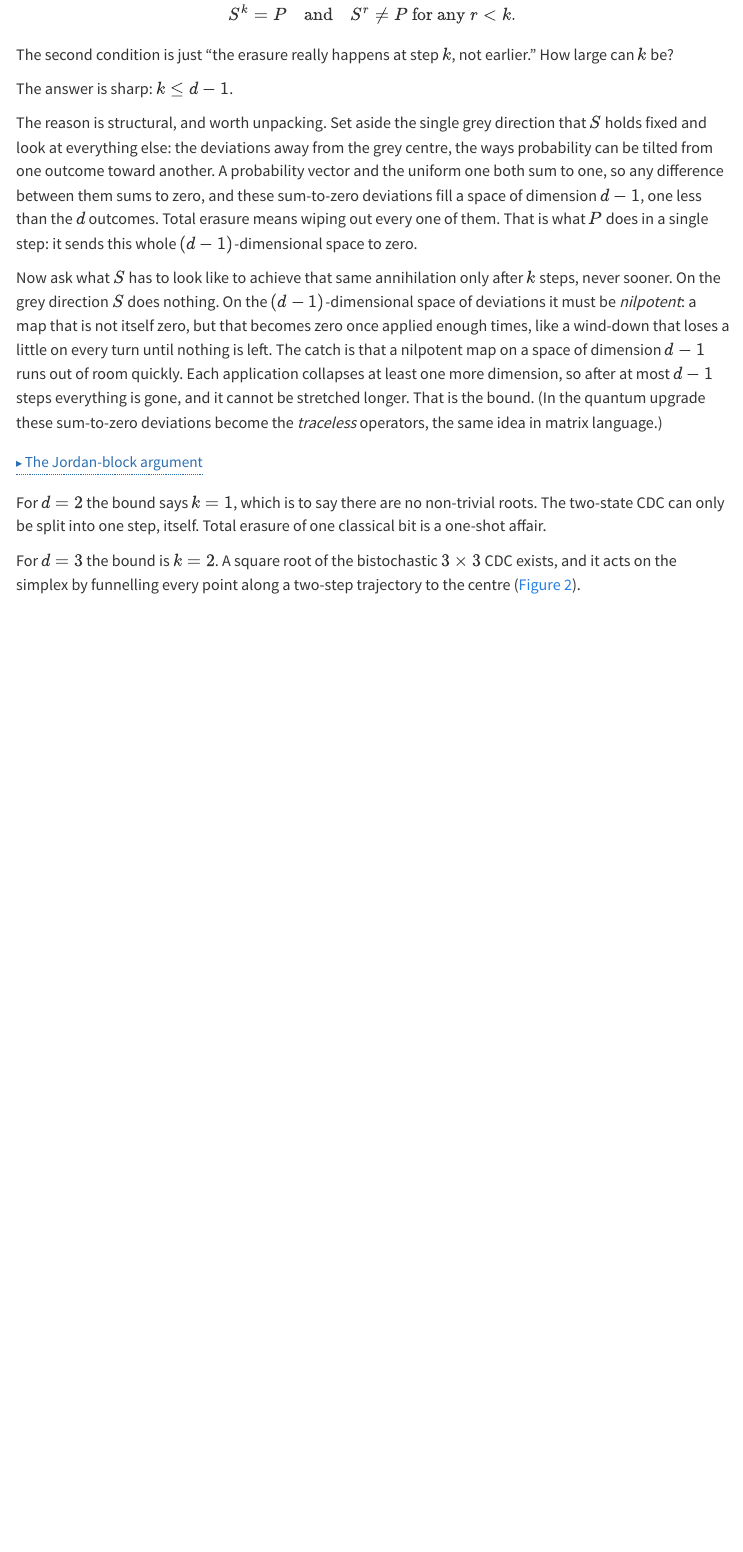
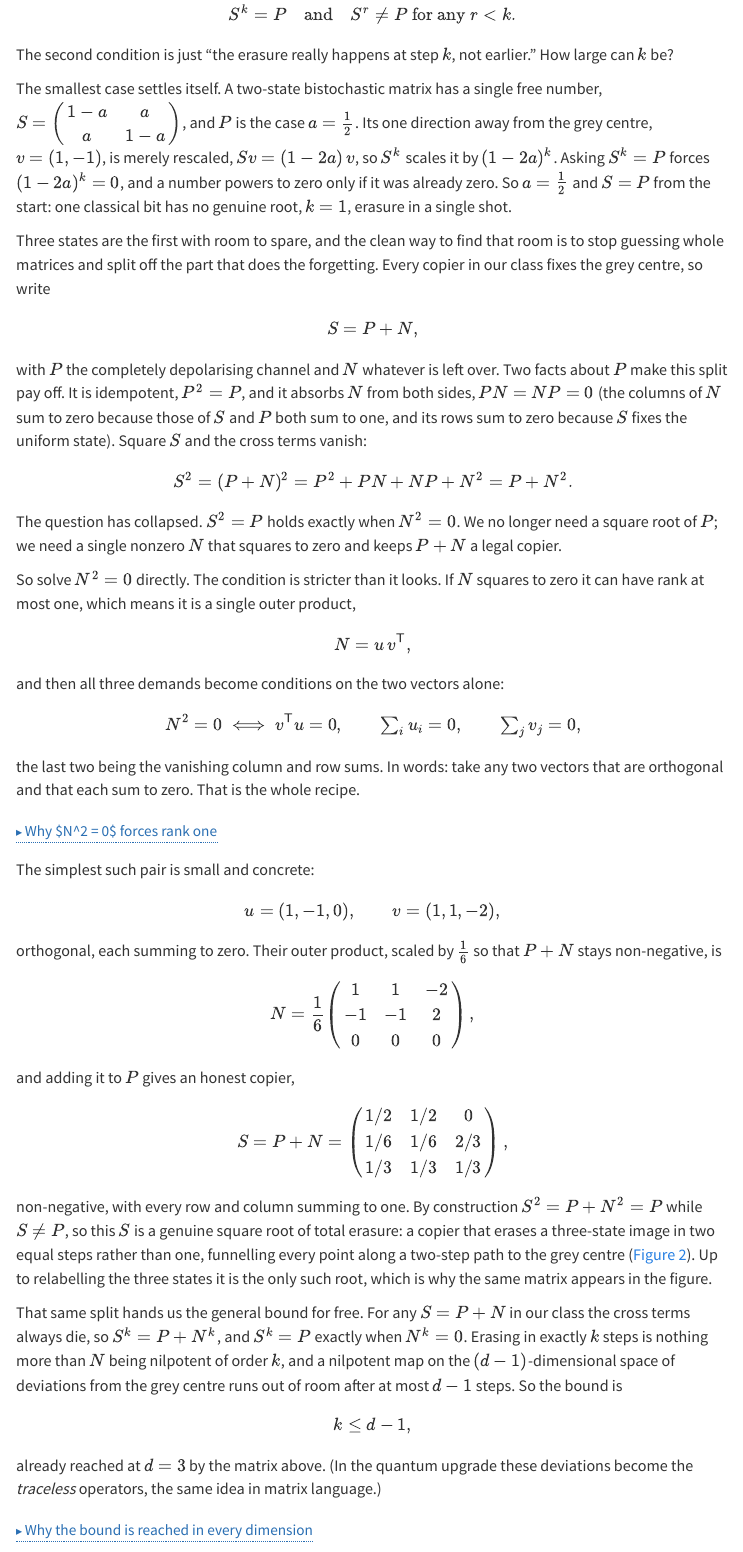
Before and after one commit to Florian2Richter/florian2richter.github.io, a Quarto document (posts/clifford-roots/index.qmd): the page in a window 1100 px wide, from 3640 px down. Rendered offline with R 4.5, knitr and Pandoc in place of Quarto, with nearby package versions; menus at the side of the page are left out.

Commit message:
Derive the classical root via S = P + N instead of asserting the bound
Restructure the root question so the answer is earned rather than dropped
in. Keep d=2 to a single paragraph (one free parameter, a scalar that
cannot power to zero, so k=1). For d=3, split S = P + N: P absorbs N, so
S^2 = P + N^2 and the whole question collapses to N^2 = 0. Solve that
directly: N^2 = 0 forces rank one, so N = u v^T with u, v orthogonal and
each summing to zero, from which the canonical square root falls out
(the same matrix as the figure). The general bound k <= d-1 then follows
from S^k = P + N^k.

Move the rank-one step into its own aside and slim the former
Jordan-block aside down to just the every-dimension tightness argument.

https://claude.ai/code/session_01CExUHwYptEAQg9ZF2T18k6

````diff
--- a/posts/clifford-roots/index.qmd
+++ b/posts/clifford-roots/index.qmd
@@ -279,32 +279,53 @@ $$
 The second condition is just "the erasure really happens at step $k$,
 not earlier." How large can $k$ be?
 
-The answer is sharp: $k \leq d - 1$.
+The smallest case settles itself. A two-state bistochastic matrix has a
+single free number, $S = \begin{pmatrix} 1-a & a \\ a & 1-a \end{pmatrix}$,
+and $P$ is the case $a = \tfrac12$. Its one direction away from the grey
+centre, $v = (1,-1)$, is merely rescaled, $Sv = (1-2a)\,v$, so $S^k$
+scales it by $(1-2a)^k$. Asking $S^k = P$ forces $(1-2a)^k = 0$, and a
+number powers to zero only if it was already zero. So $a = \tfrac12$ and
+$S = P$ from the start: one classical bit has no genuine root, $k = 1$,
+erasure in a single shot.
 
-The reason is structural, and worth unpacking. Set aside the single
-grey direction that $S$ holds fixed and look at everything else: the
-deviations away from the grey centre, the ways probability can be tilted
-from one outcome toward another. A probability vector and the uniform
-one both sum to one, so any difference between them sums to zero, and
-these sum-to-zero deviations fill a space of dimension $d - 1$, one less
-than the $d$ outcomes. Total erasure means wiping out every one of them.
-That is what $P$ does in a single step: it sends this whole
-$(d-1)$-dimensional space to zero.
+Three states are the first with room to spare, and the clean way to find
+that room is to stop guessing whole matrices and split off the part that
+does the forgetting. Every copier in our class fixes the grey centre, so
+write
+$$
+S = P + N,
+$$
+with $P$ the completely depolarising channel and $N$ whatever is left
+over. Two facts about $P$ make this split pay off. It is idempotent,
+$P^2 = P$, and it absorbs $N$ from both sides, $PN = NP = 0$ (the columns
+of $N$ sum to zero because those of $S$ and $P$ both sum to one, and its
+rows sum to zero because $S$ fixes the uniform state). Square $S$ and the
+cross terms vanish:
+$$
+S^2 = (P + N)^2 = P^2 + PN + NP + N^2 = P + N^2.
+$$
+The question has collapsed. $S^2 = P$ holds exactly when $N^2 = 0$. We no
+longer need a square root of $P$; we need a single nonzero $N$ that
+squares to zero and keeps $P + N$ a legal copier.
 
-Now ask what $S$ has to look like to achieve that same annihilation only
-after $k$ steps, never sooner. On the grey direction $S$ does nothing.
-On the $(d-1)$-dimensional space of deviations it must be *nilpotent*: a
-map that is not itself zero, but that becomes zero once applied enough
-times, like a wind-down that loses a little on every turn until nothing
-is left. The catch is that a nilpotent map on a space of dimension
-$d - 1$ runs out of room quickly. Each application collapses at least
-one more dimension, so after at most $d - 1$ steps everything is gone,
-and it cannot be stretched longer. That is the bound. (In the quantum
-upgrade these sum-to-zero deviations become the *traceless* operators,
-the same idea in matrix language.)
+So solve $N^2 = 0$ directly. The condition is stricter than it looks. If
+$N$ squares to zero it can have rank at most one, which means it is a
+single outer product,
+$$
+N = u\,v^{\mathsf T},
+$$
+and then all three demands become conditions on the two vectors alone:
+$$
+N^2 = 0 \iff v^{\mathsf T} u = 0, \qquad
+\textstyle\sum_i u_i = 0, \qquad
+\textstyle\sum_j v_j = 0,
+$$
+the last two being the vanishing column and row sums. In words: take any
+two vectors that are orthogonal and that each sum to zero. That is the
+whole recipe.
 
 ```{=html}
 <details class="aside">
-<summary>The Jordan-block argument</summary>
+<summary>Why $N^2 = 0$ forces rank one</summary>
 ```
 
@@ -315 +337,7 @@ because the columns of $S$ sum to one.
+$\operatorname{rank} N \le 1$, a single outer product $u\,v^{\mathsf T}$.
 
+```{=html}
+</details>
+```
+
+The simplest such pair is small and concrete:
@@ -319,3 +344,18 @@ interfere, and the binomial expansion collapses to
 $$
-S^k = (P + N)^k = P + N^k.
+u = (1, -1, 0), \qquad v = (1, 1, -2),
 $$
+orthogonal, each summing to zero. Their outer product, scaled by
+$\tfrac16$ so that $P + N$ stays non-negative, is
+$$
+N = \frac{1}{6}\begin{pmatrix} 1 & 1 & -2 \\ -1 & -1 & 2 \\ 0 & 0 & 0 \end{pmatrix},
+$$
+and adding it to $P$ gives an honest copier,
+$$
+S = P + N = \begin{pmatrix} 1/2 & 1/2 & 0 \\ 1/6 & 1/6 & 2/3 \\ 1/3 & 1/3 & 1/3 \end{pmatrix},
+$$
+non-negative, with every row and column summing to one. By construction
+$S^2 = P + N^2 = P$ while $S \ne P$, so this $S$ is a genuine square root
+of total erasure: a copier that erases a three-state image in two equal
+steps rather than one, funnelling every point along a two-step path to
+the grey centre (@fig-root-d3). Up to relabelling the three states it is
+the only such root, which is why the same matrix appears in the figure.
@@ -326 +362,17 @@ vectors.
 
+That same split hands us the general bound for free. For any $S = P + N$
+in our class the cross terms always die, so $S^k = P + N^k$, and
+$S^k = P$ exactly when $N^k = 0$. Erasing in exactly $k$ steps is nothing
+more than $N$ being nilpotent of order $k$, and a nilpotent map on the
+$(d-1)$-dimensional space of deviations from the grey centre runs out of
+room after at most $d - 1$ steps. So the bound is
+$$
+k \le d - 1,
+$$
+already reached at $d = 3$ by the matrix above. (In the quantum upgrade
+these deviations become the *traceless* operators, the same idea in
+matrix language.)
+
+```{=html}
+<details class="aside">
+<summary>Why the bound is reached in every dimension</summary>
@@ -345,16 +396,9 @@ block, as long as $P + N$ stays bistochastic, gives a root of order
-exactly $d - 1$.
+$N^{d-1} = 0$ while $N^{d-2} \neq 0$. As long as $P + N$ can be kept
+bistochastic, this very block gives a root of order exactly $d - 1$.
 
 ```{=html}
 </details>
 ```
-
-For $d = 2$ the bound says $k = 1$, which is to say there are no
-non-trivial roots. The two-state CDC can only be split into one step,
-itself. Total erasure of one classical bit is a one-shot affair.
-
-For $d = 3$ the bound is $k = 2$. A square root of the bistochastic
-$3 \times 3$ CDC exists, and it acts on the simplex by funnelling
-every point along a two-step trajectory to the centre (@fig-root-d3).
 
 ::: {#fig-root-d3}
 
````
Also changed, not shown: posts/clifford-roots/index.qmd (29 more changed lines).
